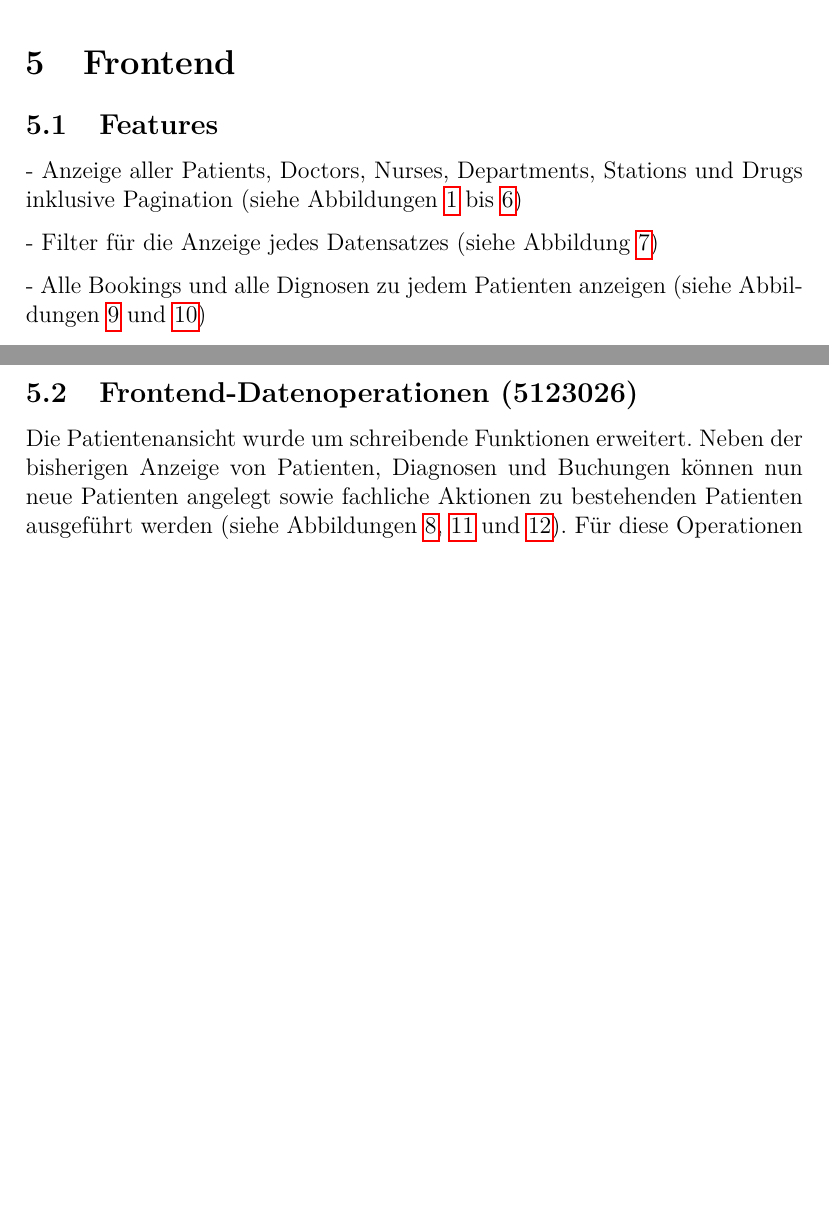
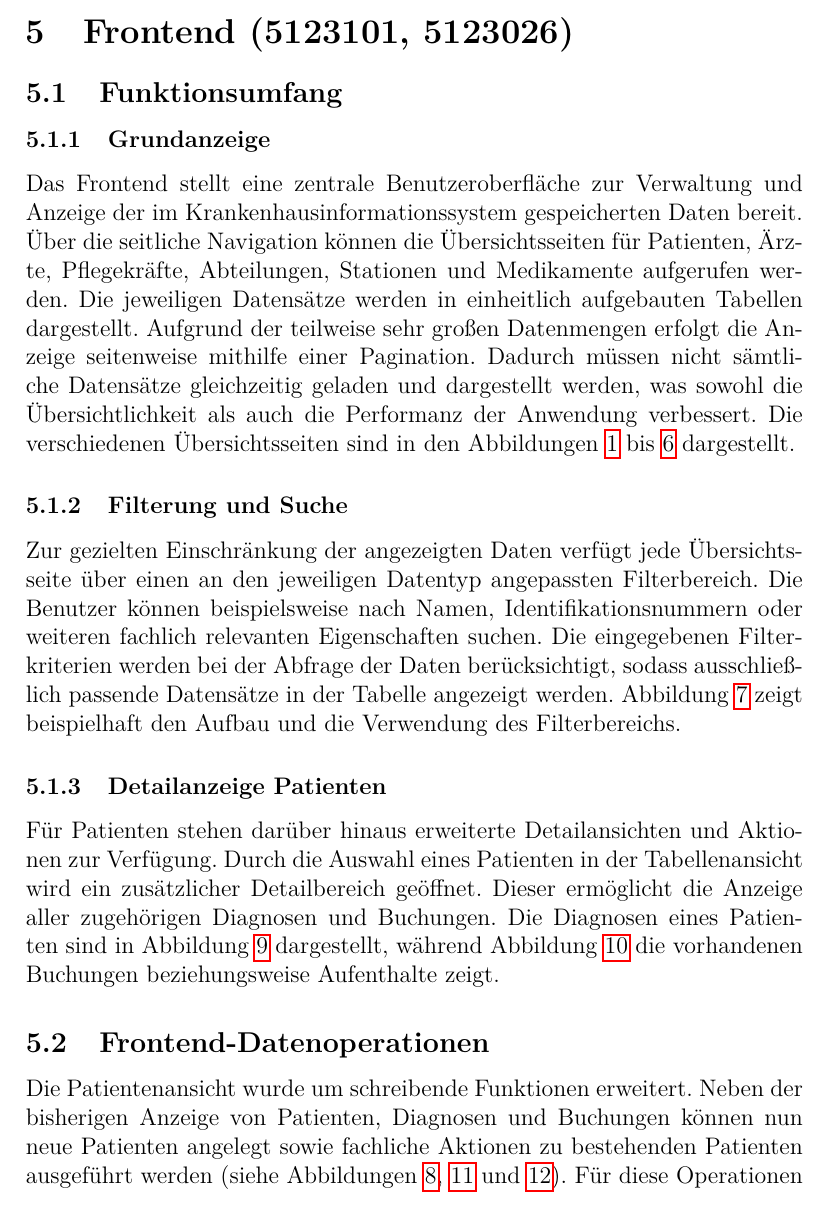
Before and after one commit to Gottschalk125/adt-documentation, a LaTeX document (Abgabe_Gesamt/Abgabe_4/main.tex, which reads Abgabe_Gesamt/Abgabe_4/Frontend/datenoperationen.tex, Abgabe_Gesamt/Abgabe_4/Frontend/frontend.tex): two parts of pages 14 and 15 of 27 before the commit and part of page 14 of 26 after it, the two joined at a grey line, cut so that both start at the same text, the shorter picture padded with empty space. Compiled offline with pdfLaTeX.

Commit message:
docs(frontend): formulate text for the section

```diff
--- a/Abgabe_Gesamt/Abgabe_4/Frontend/datenoperationen.tex
+++ b/Abgabe_Gesamt/Abgabe_4/Frontend/datenoperationen.tex
@@ -1,4 +1,4 @@
-\subsection{Frontend-Datenoperationen (5123026)}
+\subsection{Frontend-Datenoperationen}
 
 Die Patientenansicht wurde um schreibende Funktionen erweitert. Neben der bisherigen Anzeige von Patienten, Diagnosen und Buchungen können nun neue Patienten angelegt sowie fachliche Aktionen zu bestehenden Patienten ausgeführt werden (siehe Abbildungen~\ref{fig:frontend-add-patient},~\ref{fig:frontend-patient-actions-1} und~\ref{fig:frontend-patient-actions-2}). Für diese Operationen wurde eine einheitliche Verarbeitung von JSON-Anfragen ergänzt, sodass erfolgreiche Änderungen und Validierungsfehler konsistent in der Oberfläche abgebildet werden.
 
--- a/Abgabe_Gesamt/Abgabe_4/Frontend/frontend.tex
+++ b/Abgabe_Gesamt/Abgabe_4/Frontend/frontend.tex
@@ -1,11 +1,12 @@
-\section{Frontend}
+\section{Frontend (5123101, 5123026)}
 
-\subsection{Features}
- - Anzeige aller Patients, Doctors, Nurses, Departments, Stations und Drugs inklusive Pagination
- (siehe Abbildungen~\ref{fig:frontend-patients} bis~\ref{fig:frontend-drugs})
+\subsection{Funktionsumfang}
 
- - Filter für die Anzeige jedes Datensatzes
- (siehe Abbildung~\ref{fig:frontend-filter})
+\subsubsection{Grundanzeige}
+Das Frontend stellt eine zentrale Benutzeroberfläche zur Verwaltung und Anzeige der im Krankenhausinformationssystem gespeicherten Daten bereit. Über die seitliche Navigation können die Übersichtsseiten für Patienten, Ärzte, Pflegekräfte, Abteilungen, Stationen und Medikamente aufgerufen werden. Die jeweiligen Datensätze werden in einheitlich aufgebauten Tabellen dargestellt. Aufgrund der teilweise sehr großen Datenmengen erfolgt die Anzeige seitenweise mithilfe einer Pagination. Dadurch müssen nicht sämtliche Datensätze gleichzeitig geladen und dargestellt werden, was sowohl die Übersichtlichkeit als auch die Performanz der Anwendung verbessert. Die verschiedenen Übersichtsseiten sind in den Abbildungen~\ref{fig:frontend-patients} bis~\ref{fig:frontend-drugs} dargestellt.
 
- - Alle Bookings und alle Dignosen zu jedem Patienten anzeigen
- (siehe Abbildungen~\ref{fig:frontend-patient-diagnoses} und~\ref{fig:frontend-patient-bookings})
+\subsubsection{Filterung und Suche}
+Zur gezielten Einschränkung der angezeigten Daten verfügt jede Übersichtsseite über einen an den jeweiligen Datentyp angepassten Filterbereich. Die Benutzer können beispielsweise nach Namen, Identifikationsnummern oder weiteren fachlich relevanten Eigenschaften suchen. Die eingegebenen Filterkriterien werden bei der Abfrage der Daten berücksichtigt, sodass ausschließlich passende Datensätze in der Tabelle angezeigt werden. Abbildung~\ref{fig:frontend-filter} zeigt beispielhaft den Aufbau und die Verwendung des Filterbereichs.
+
+\subsubsection{Detailanzeige Patienten}
+Für Patienten stehen darüber hinaus erweiterte Detailansichten und Aktionen zur Verfügung. Durch die Auswahl eines Patienten in der Tabellenansicht wird ein zusätzlicher Detailbereich geöffnet. Dieser ermöglicht die Anzeige aller zugehörigen Diagnosen und Buchungen. Die Diagnosen eines Patienten sind in Abbildung~\ref{fig:frontend-patient-diagnoses} dargestellt, während Abbildung~\ref{fig:frontend-patient-bookings} die vorhandenen Buchungen beziehungsweise Aufenthalte zeigt.
--- a/Abgabe_Gesamt/Abgabe_4/main.tex
+++ b/Abgabe_Gesamt/Abgabe_4/main.tex
@@ -94,4 +94,3 @@
 \include{DB_Backend/skripte}
 \include{DB_Backend/rate_limiting}
 \include{DB_Backend/input_validation}
-\include{Frontend/frontend}
```
Also changed, not shown: Abgabe_Gesamt/Abgabe_4/main.tex (3 more changed lines).
